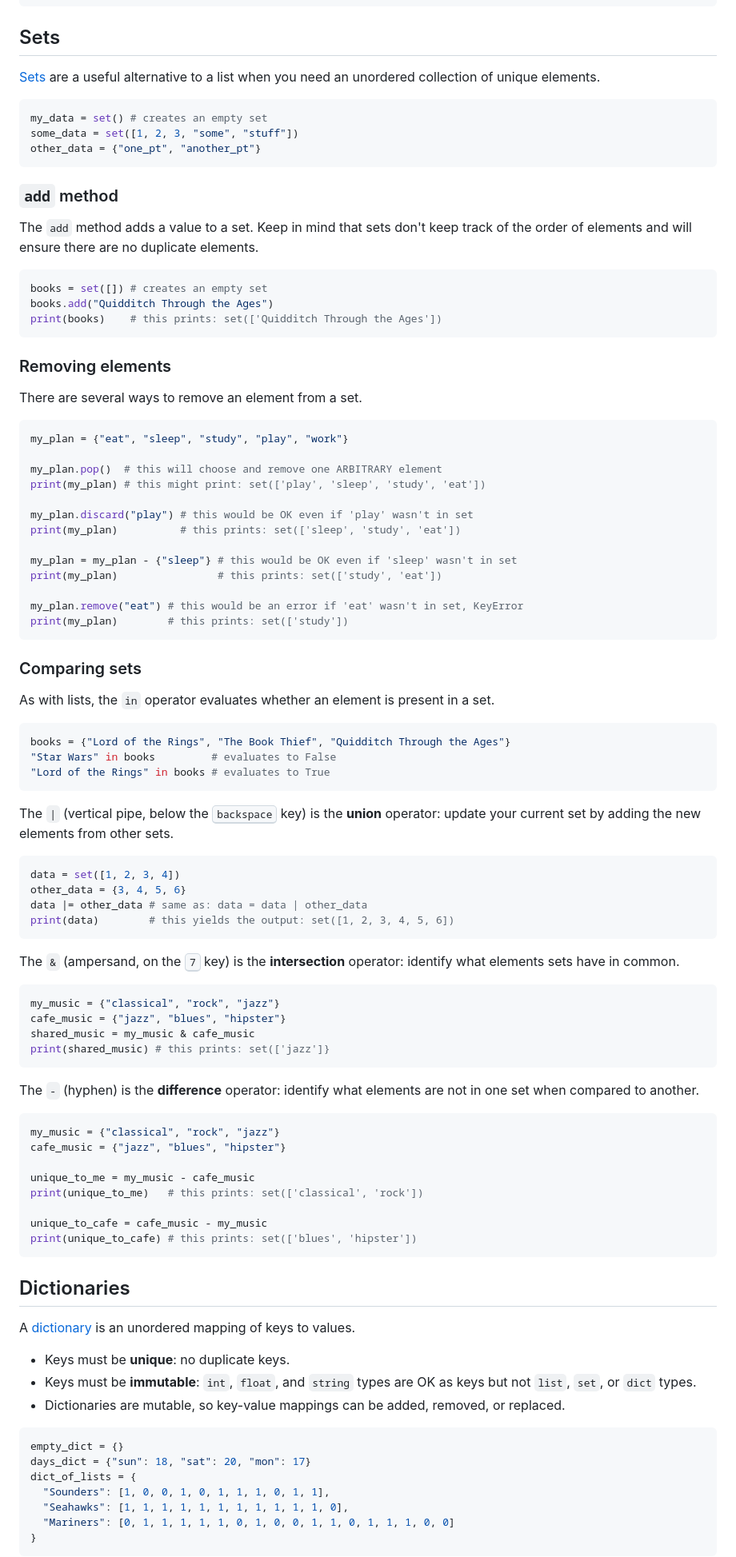
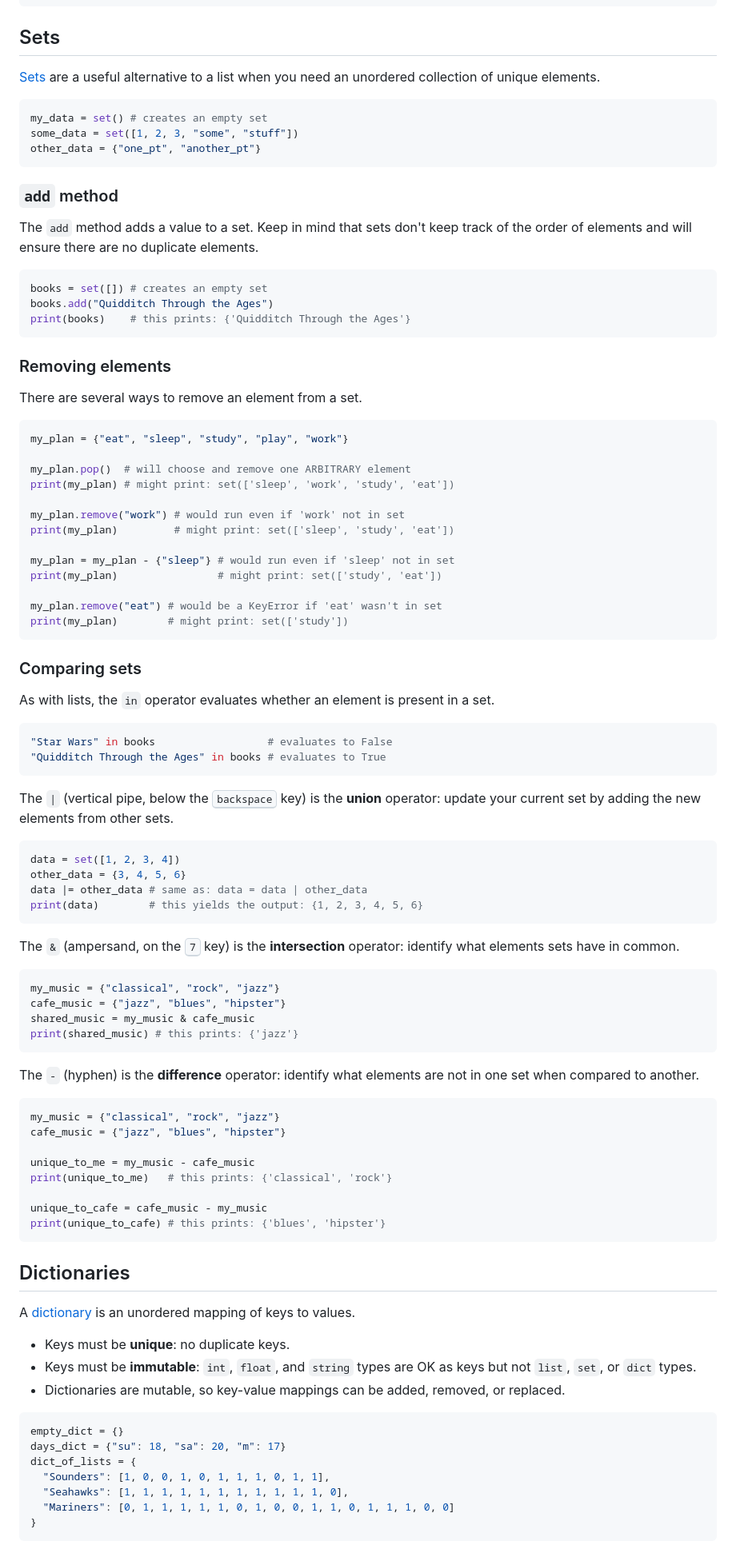
Before and after one commit to cse160/course, a Markdown page: reference.md, the part around one of its changes. Shown at 80% size. GitHub-like rendering.

````diff
--- a/reference.md
+++ b/reference.md
@@ -166,7 +152,7 @@ The `add` method adds a value to a set. Keep in mind that sets don't keep track
 ```python
 books = set([]) # creates an empty set
 books.add("Quidditch Through the Ages")
-print(books)    # this prints: set(['Quidditch Through the Ages'])
+print(books)    # this prints: {'Quidditch Through the Ages'}
 ```
 
 ### Removing elements
@@ -176,17 +162,17 @@ There are several ways to remove an element from a set.
 ```python
 my_plan = {"eat", "sleep", "study", "play", "work"}
 
-my_plan.pop()  # this will choose and remove one ARBITRARY element
-print(my_plan) # this might print: set(['play', 'sleep', 'study', 'eat'])
+my_plan.pop()  # will choose and remove one ARBITRARY element
+print(my_plan) # might print: set(['sleep', 'work', 'study', 'eat'])
 
-my_plan.discard("play") # this would be OK even if 'play' wasn't in set
-print(my_plan)          # this prints: set(['sleep', 'study', 'eat'])
+my_plan.remove("work") # would run even if 'work' not in set
+print(my_plan)         # might print: set(['sleep', 'study', 'eat'])
 
-my_plan = my_plan - {"sleep"} # this would be OK even if 'sleep' wasn't in set
-print(my_plan)                # this prints: set(['study', 'eat'])
+my_plan = my_plan - {"sleep"} # would run even if 'sleep' not in set
+print(my_plan)                # might print: set(['study', 'eat'])
 
-my_plan.remove("eat") # this would be an error if 'eat' wasn't in set, KeyError
-print(my_plan)        # this prints: set(['study'])
+my_plan.remove("eat") # would be a KeyError if 'eat' wasn't in set
+print(my_plan)        # might print: set(['study'])
 ```
 
 ### Comparing sets
@@ -194,9 +180,8 @@ print(my_plan)        # this prints: set(['study'])
 As with lists, the `in` operator evaluates whether an element is present in a set.
 
 ```python
-books = {"Lord of the Rings", "The Book Thief", "Quidditch Through the Ages"}
-"Star Wars" in books         # evaluates to False
-"Lord of the Rings" in books # evaluates to True
+"Star Wars" in books                  # evaluates to False
+"Quidditch Through the Ages" in books # evaluates to True
 ```
 
 The `|` (vertical pipe, below the <kbd>backspace</kbd> key) is the **union** operator: update your current set by adding the new elements from other sets.
@@ -205,7 +190,7 @@ The `|` (vertical pipe, below the <kbd>backspace</kbd> key) is the **union** ope
 data = set([1, 2, 3, 4])
 other_data = {3, 4, 5, 6}
 data |= other_data # same as: data = data | other_data
-print(data)        # this yields the output: set([1, 2, 3, 4, 5, 6])
+print(data)        # this yields the output: {1, 2, 3, 4, 5, 6}
 ```
 
 The `&` (ampersand, on the <kbd>7</kbd> key) is the **intersection** operator: identify what elements sets have in common.
@@ -214,7 +199,7 @@ The `&` (ampersand, on the <kbd>7</kbd> key) is the **intersection** operator: i
 my_music = {"classical", "rock", "jazz"}
 cafe_music = {"jazz", "blues", "hipster"}
 shared_music = my_music & cafe_music
-print(shared_music) # this prints: set(['jazz']}
+print(shared_music) # this prints: {'jazz'}
 ```
 
 The `-` (hyphen) is the **difference** operator: identify what elements are not in one set when compared to another.
@@ -224,10 +209,10 @@ my_music = {"classical", "rock", "jazz"}
 cafe_music = {"jazz", "blues", "hipster"}
 
 unique_to_me = my_music - cafe_music
-print(unique_to_me)   # this prints: set(['classical', 'rock'])
+print(unique_to_me)   # this prints: {'classical', 'rock'}
 
 unique_to_cafe = cafe_music - my_music
-print(unique_to_cafe) # this prints: set(['blues', 'hipster'])
+print(unique_to_cafe) # this prints: {'blues', 'hipster'}
 ```
 
 ## Dictionaries
@@ -240,7 +225,7 @@ A [dictionary](https://docs.python.org/3.7/tutorial/datastructures.html#dictiona
 
 ```python
 empty_dict = {}
-days_dict = {"sun": 18, "sat": 20, "mon": 17}
+days_dict = {"su": 18, "sa": 20, "m": 17}
 dict_of_lists = {
   "Sounders": [1, 0, 0, 1, 0, 1, 1, 1, 0, 1, 1],
   "Seahawks": [1, 1, 1, 1, 1, 1, 1, 1, 1, 1, 1, 0],
````
Also changed, not shown: other parts of reference.md (+53 -88 lines).
